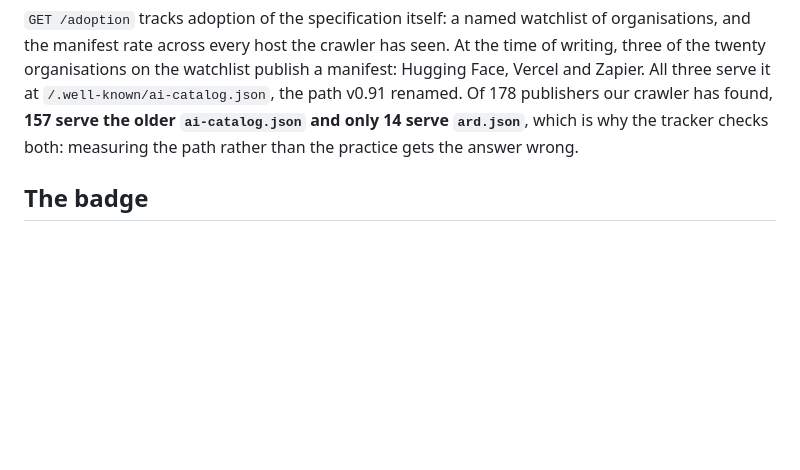
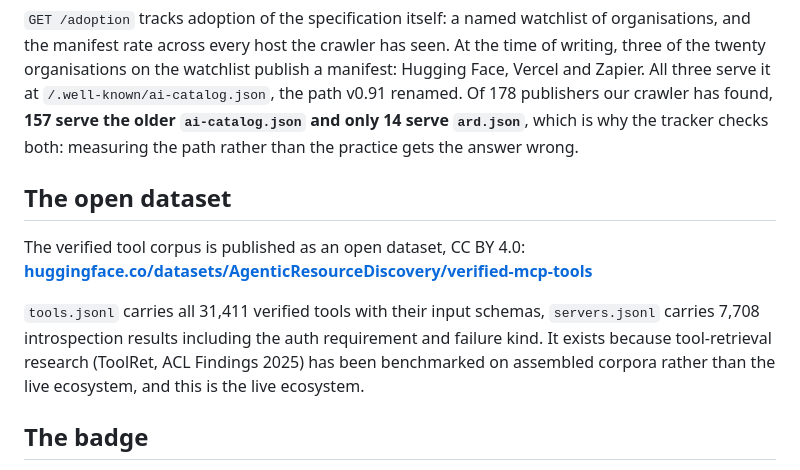
Before and after one commit to neuronto/agentic-resource-discovery, a Markdown page: README.md, the part around the change. Drawn GitHub-style; blank space fills up the shorter version.

Commit message:
Publish the verified tool corpus as an open dataset
31,411 verified tools and 7,708 introspection results, CC BY 4.0, at
huggingface.co/datasets/AgenticResourceDiscovery/verified-mcp-tools.

It exists because tool-retrieval research has been benchmarked on assembled
corpora rather than on the live ecosystem. This is the live ecosystem, with the
truncations, the promotional descriptions and the 400-tool grab-bag servers that
a clean benchmark does not contain, plus the two facts a listing cannot produce:
which endpoints answer, and which demand credentials.

Hugging Face matters here beyond being a large audience: HF Discover is itself
an ARD registry and one of the five we federate, so a peer indexes us as a side
effect of publishing.

```diff
--- a/README.md
+++ b/README.md
@@ -169,6 +169,16 @@ the path v0.91 renamed. Of 178 publishers our crawler has found, **157 serve the
 `ai-catalog.json` and only 14 serve `ard.json`**, which is why the tracker checks both:
 measuring the path rather than the practice gets the answer wrong.
 
+## The open dataset
+
+The verified tool corpus is published as an open dataset, CC BY 4.0:
+**[huggingface.co/datasets/AgenticResourceDiscovery/verified-mcp-tools](https://huggingface.co/datasets/AgenticResourceDiscovery/verified-mcp-tools)**
+
+`tools.jsonl` carries all 31,411 verified tools with their input schemas, `servers.jsonl`
+carries 7,708 introspection results including the auth requirement and failure kind. It
+exists because tool-retrieval research (ToolRet, ACL Findings 2025) has been benchmarked on
+assembled corpora rather than the live ecosystem, and this is the live ecosystem.
+
 ## The badge
 
 If your MCP server is in the index, a badge states what we verified: how many tools your
```
